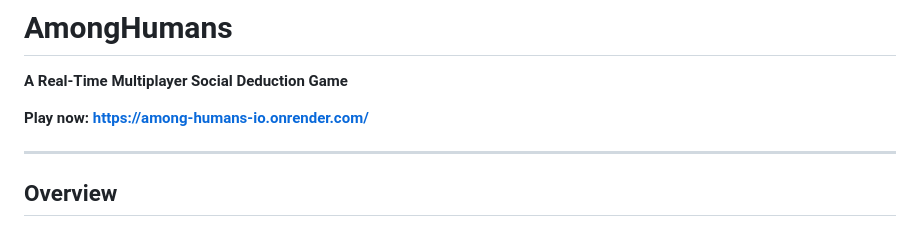
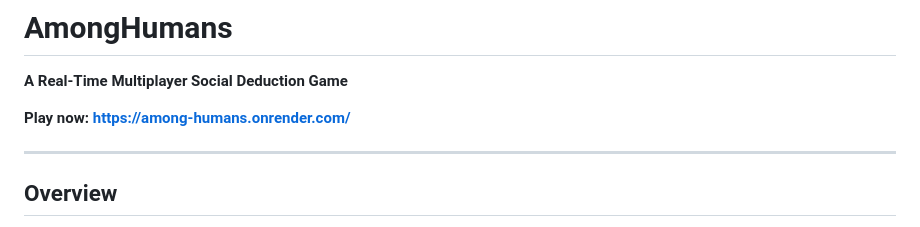
Before and after one commit to kstonekuan/among-humans, a Markdown page: README.md, the part around the change. GitHub-like rendering.

```diff
--- a/README.md
+++ b/README.md
@@ -2,7 +2,7 @@
 
 **A Real-Time Multiplayer Social Deduction Game**
 
-**Play now: [https://among-humans-io.onrender.com/](https://among-humans-io.onrender.com/)**
+**Play now: [https://among-humans.onrender.com/](https://among-humans.onrender.com/)**
 
 ---
 
```
